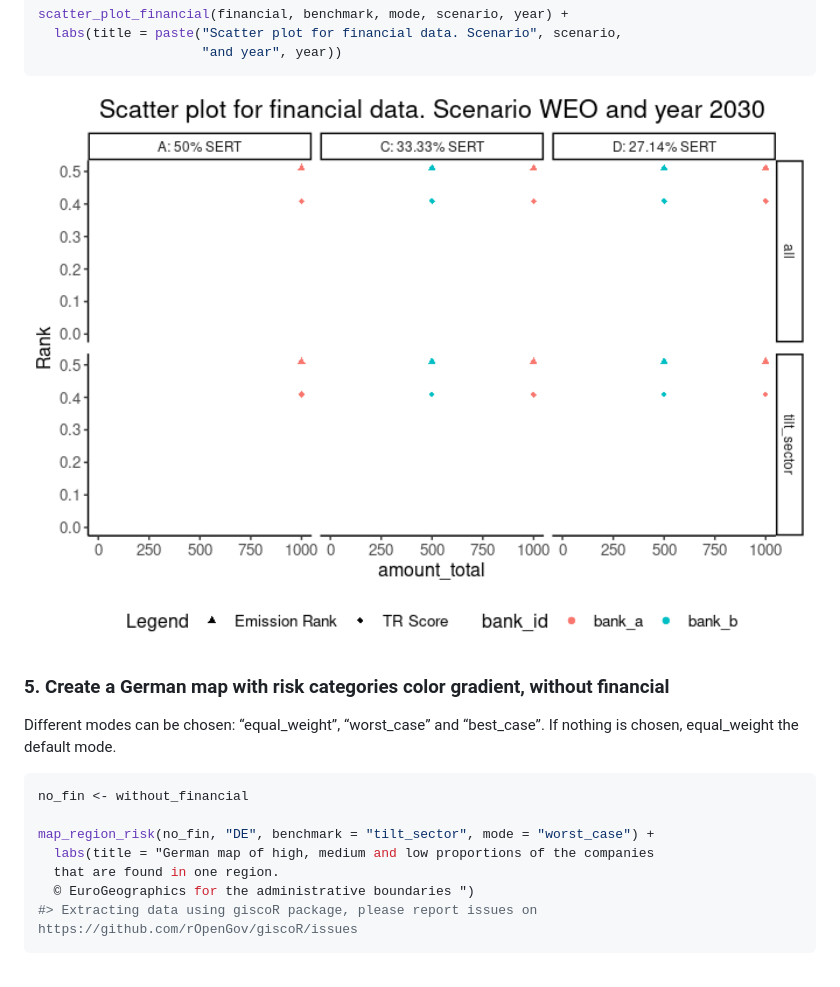
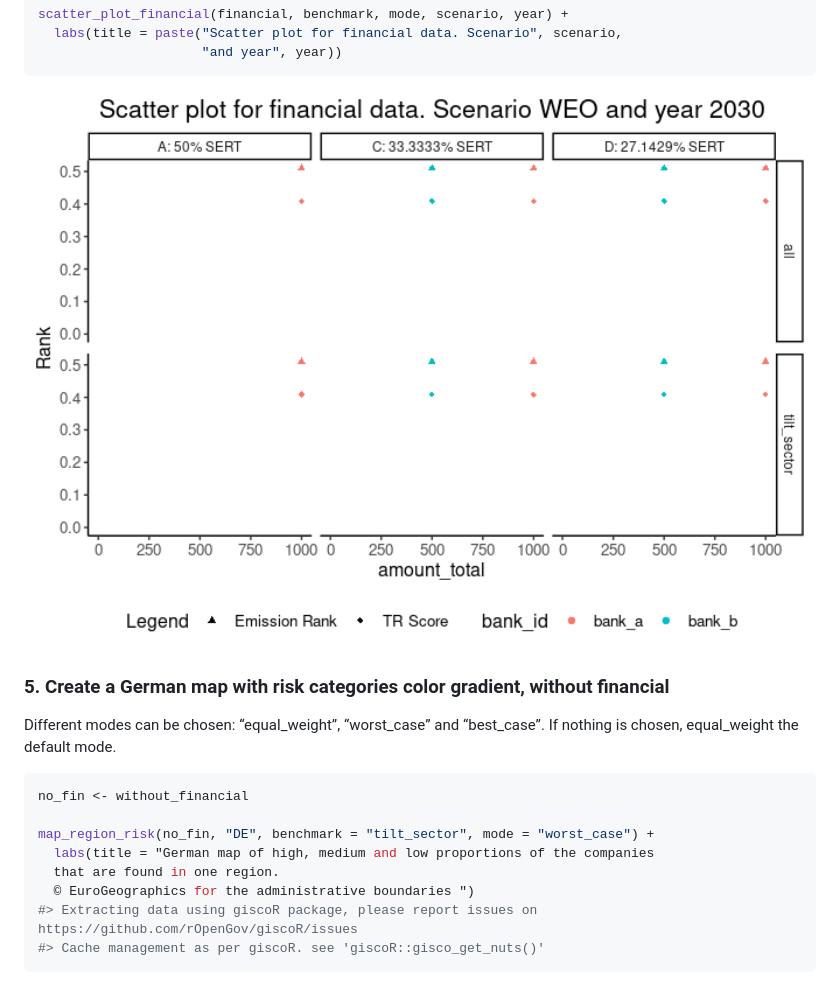
Before and after one commit to 2DegreesInvesting/tiltPlot, a Markdown page: README.md, the part around the change. Drawn GitHub-style; pictures changed too: man/figures/README-unnamed-chunk-13-1.png.

````diff
--- a/README.md
+++ b/README.md
@@ -217,6 +217,7 @@ map_region_risk(no_fin, "DE", benchmark = "tilt_sector", mode = "worst_case") +
   that are found in one region.
   © EuroGeographics for the administrative boundaries ")
 #> Extracting data using giscoR package, please report issues on https://github.com/rOpenGov/giscoR/issues
+#> Cache management as per giscoR. see 'giscoR::gisco_get_nuts()'
 ```
 
 <img src="man/figures/README-unnamed-chunk-14-1.png" width="100%" />
````
